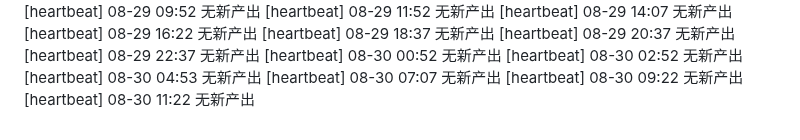
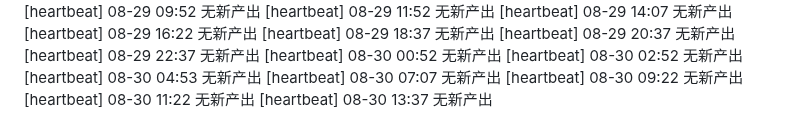
Before and after one commit to FOURTEEN1416/psd-framework, a Markdown page: reports/supervisor-log.md, the part around the change. Drawn GitHub-style.

Commit message:
chore(supervisor): 巡检 08-30 13:37 —— 日志更新

```diff
--- a/reports/supervisor-log.md
+++ b/reports/supervisor-log.md
@@ -100,3 +100,4 @@
 [heartbeat] 08-30 07:07 无新产出
 [heartbeat] 08-30 09:22 无新产出
 [heartbeat] 08-30 11:22 无新产出
+[heartbeat] 08-30 13:37 无新产出
```
